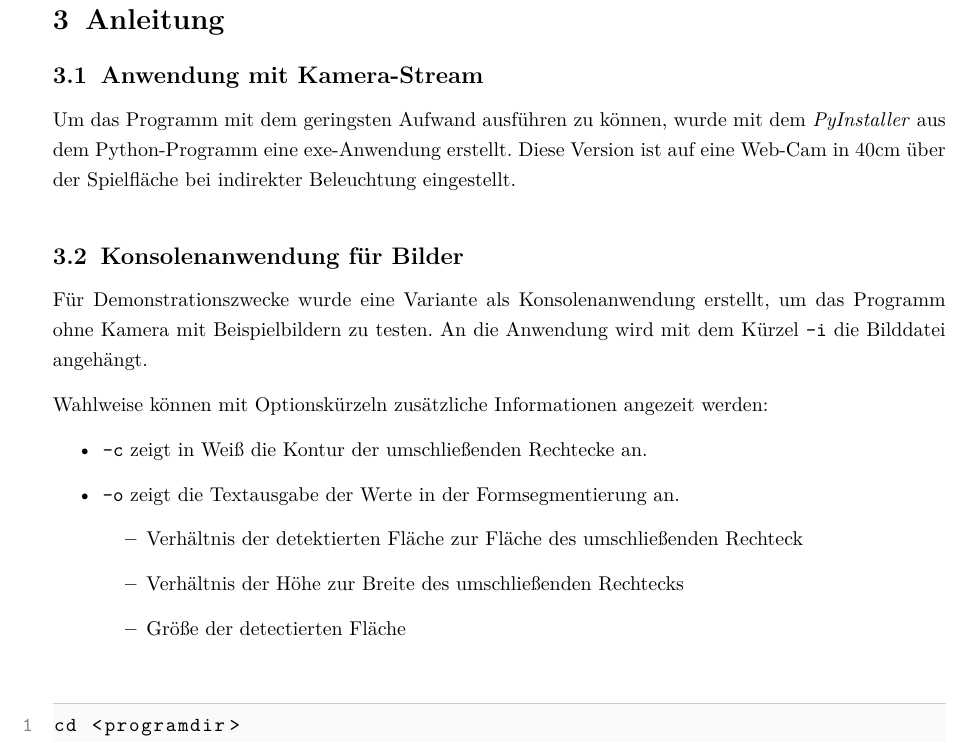
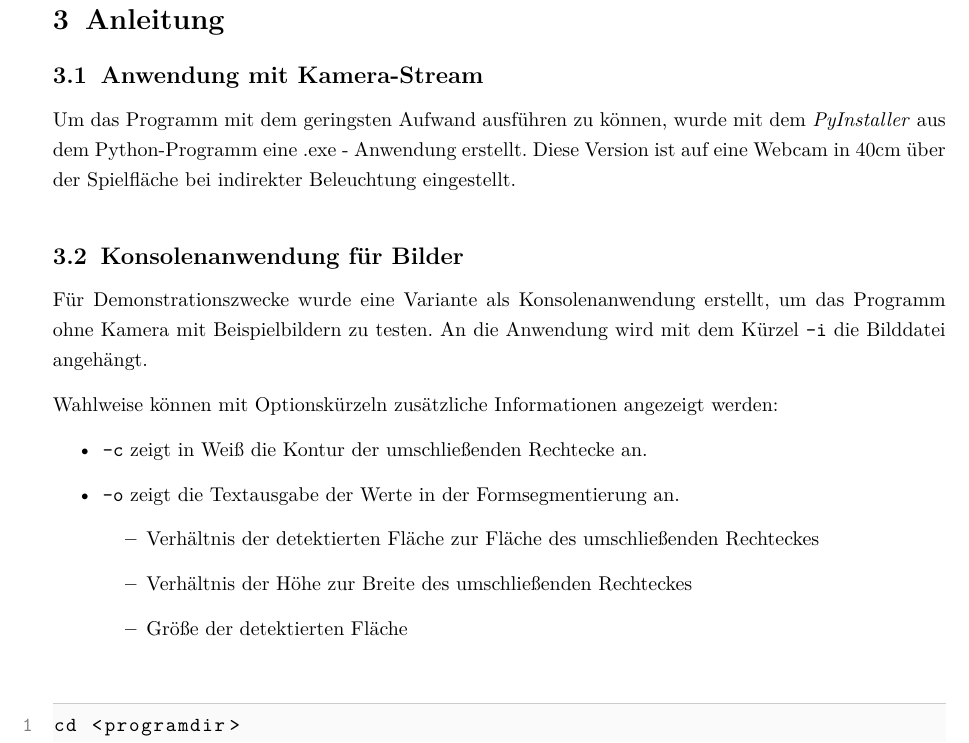
Before and after one commit to manuelfehmer/Calli-cv, a LaTeX document (Dokumentation/Calli.tex, which reads Dokumentation/Anleitung.tex): part of page 13 of 15, cut so that both start at the same text. Compiled offline with pdfLaTeX.

Commit message:
Rechtschreibung - editieren

```diff
--- a/Dokumentation/Anleitung.tex
+++ b/Dokumentation/Anleitung.tex
@@ -5,21 +5,21 @@
 \label{sec:Anleitung}
 
 \subsection{Anwendung mit Kamera-Stream}
-Um das Programm mit dem geringsten Aufwand ausführen zu können, wurde mit dem \emph{PyInstaller} aus dem Python-Programm eine exe-Anwendung erstellt. Diese Version ist auf eine Web-Cam in 40cm über der Spielfläche bei indirekter Beleuchtung eingestellt.
+Um das Programm mit dem geringsten Aufwand ausführen zu können, wurde mit dem \emph{PyInstaller} aus dem Python-Programm eine .exe - Anwendung erstellt. Diese Version ist auf eine Webcam in 40cm über der Spielfläche bei indirekter Beleuchtung eingestellt.
 
 
 \subsection{Konsolenanwendung für Bilder}
 Für Demonstrationszwecke wurde eine Variante als Konsolenanwendung erstellt, um das Programm ohne Kamera mit Beispielbildern zu testen.
 An die Anwendung wird mit dem Kürzel \lstinline{-i} die Bilddatei angehängt.
 
-Wahlweise können mit Optionskürzeln zusätzliche Informationen angezeit werden:
+Wahlweise können mit Optionskürzeln zusätzliche Informationen angezeigt werden:
 \begin{itemize}
 \item \lstinline{-c} zeigt in Weiß die Kontur der umschließenden Rechtecke an.
 \item \lstinline{-o} zeigt die Textausgabe der Werte in der Formsegmentierung an.
 \begin{itemize}
-\item Verhältnis der detektierten Fläche zur Fläche des umschließenden Rechteck
-\item Verhältnis der Höhe zur Breite des umschließenden Rechtecks
-\item Größe der detectierten Fläche
+\item Verhältnis der detektierten Fläche zur Fläche des umschließenden Rechteckes
+\item Verhältnis der Höhe zur Breite des umschließenden Rechteckes
+\item Größe der detektierten Fläche
 \end{itemize}
 \end{itemize}
 \begin{lstlisting}[ ]
```
